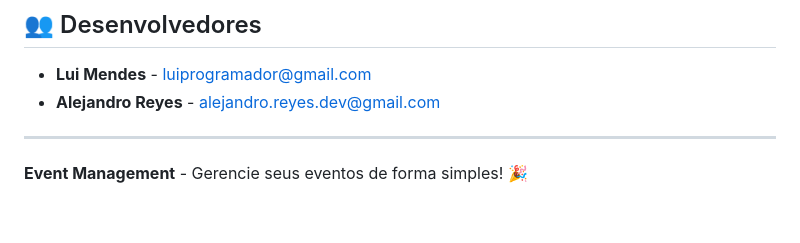
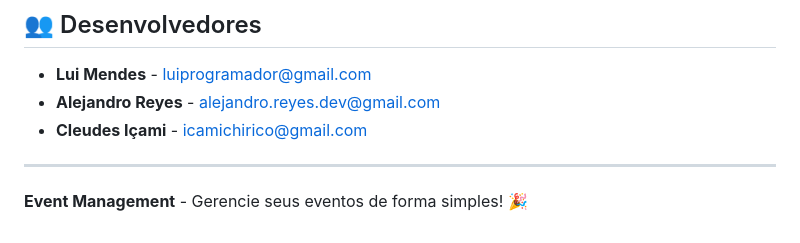
Before and after one commit to Luiprogramador/projeto-web-1, a Markdown page: README.md, the part around the change. GitHub-like rendering.

```diff
--- a/README.md
+++ b/README.md
@@ -165,6 +165,7 @@ Este projeto está sob a licença MIT. Veja o arquivo [LICENSE](LICENSE.md) para
 
 - **Lui Mendes** - [luiprogramador@gmail.com](mailto:luiprogramador@gmail.com)
 - **Alejandro Reyes** - [alejandro.reyes.dev@gmail.com](mailto:alejandro.reyes.dev@gmail.com)
+- **Cleudes Içami** - [icamichirico@gmail.com](mailto:icamichirico@gmail.com)
 
 ---
 
```
